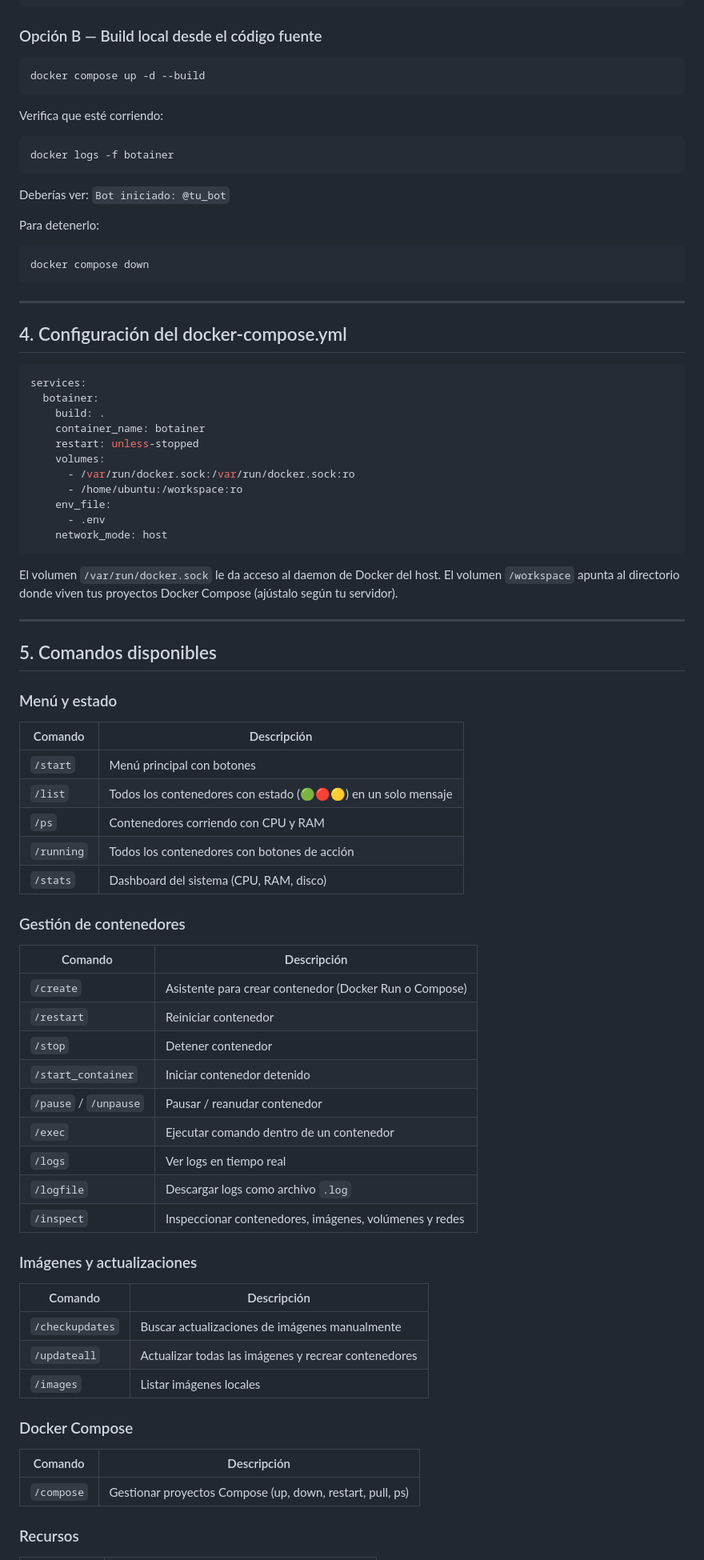
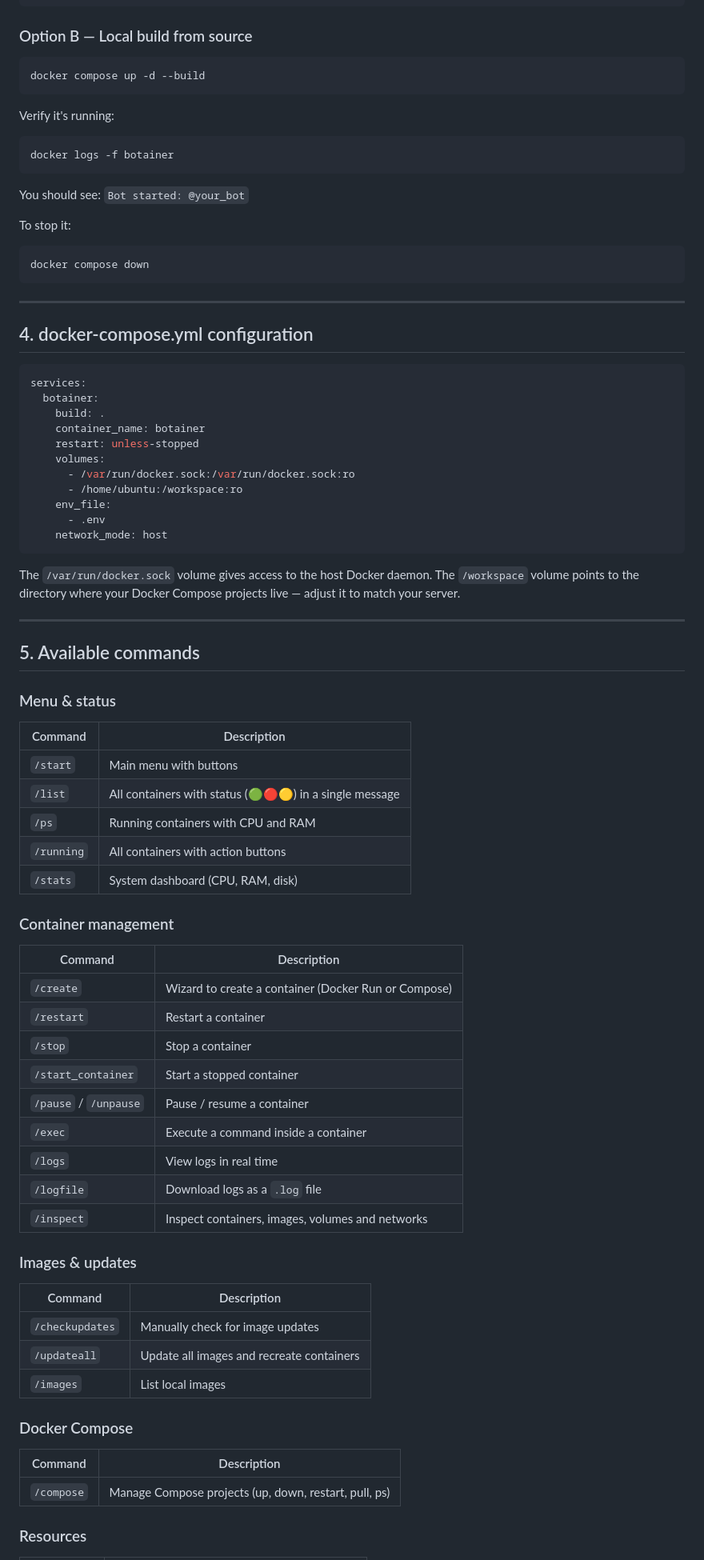
Before and after one commit to YonierGomez/botainer, a Markdown page: README.md, the part around one of its changes. Shown at 80% size. Drawn GitHub-style.

````diff
--- a/README.md
+++ b/README.md
@@ -103,21 +103,21 @@ services:
     network_mode: host
 ```
 
-### Opción B — Build local desde el código fuente
+### Option B — Local build from source
 
 ```bash
 docker compose up -d --build
 ```
 
-Verifica que esté corriendo:
+Verify it's running:
 
 ```bash
 docker logs -f botainer
 ```
 
-Deberías ver: `Bot iniciado: @tu_bot`
+You should see: `Bot started: @your_bot`
 
-Para detenerlo:
+To stop it:
 
 ```bash
 docker compose down
@@ -125,7 +125,7 @@ docker compose down
 
 ---
 
-## 4. Configuración del docker-compose.yml
+## 4. docker-compose.yml configuration
 
 ```yaml
 services:
@@ -141,49 +141,49 @@ services:
     network_mode: host
 ```
 
-El volumen `/var/run/docker.sock` le da acceso al daemon de Docker del host. El volumen `/workspace` apunta al directorio donde viven tus proyectos Docker Compose (ajústalo según tu servidor).
+The `/var/run/docker.sock` volume gives access to the host Docker daemon. The `/workspace` volume points to the directory where your Docker Compose projects live — adjust it to match your server.
 
 ---
 
-## 5. Comandos disponibles
+## 5. Available commands
 
-### Menú y estado
+### Menu & status
 
-| Comando | Descripción |
+| Command | Description |
 |---|---|
-| `/start` | Menú principal con botones |
-| `/list` | Todos los contenedores con estado (🟢🔴🟡) en un solo mensaje |
-| `/ps` | Contenedores corriendo con CPU y RAM |
-| `/running` | Todos los contenedores con botones de acción |
-| `/stats` | Dashboard del sistema (CPU, RAM, disco) |
+| `/start` | Main menu with buttons |
+| `/list` | All containers with status (🟢🔴🟡) in a single message |
+| `/ps` | Running containers with CPU and RAM |
+| `/running` | All containers with action buttons |
+| `/stats` | System dashboard (CPU, RAM, disk) |
 
-### Gestión de contenedores
+### Container management
 
-| Comando | Descripción |
+| Command | Description |
 |---|---|
-| `/create` | Asistente para crear contenedor (Docker Run o Compose) |
-| `/restart` | Reiniciar contenedor |
-| `/stop` | Detener contenedor |
-| `/start_container` | Iniciar contenedor detenido |
-| `/pause` / `/unpause` | Pausar / reanudar contenedor |
-| `/exec` | Ejecutar comando dentro de un contenedor |
-| `/logs` | Ver logs en tiempo real |
-| `/logfile` | Descargar logs como archivo `.log` |
-| `/inspect` | Inspeccionar contenedores, imágenes, volúmenes y redes |
+| `/create` | Wizard to create a container (Docker Run or Compose) |
+| `/restart` | Restart a container |
+| `/stop` | Stop a container |
+| `/start_container` | Start a stopped container |
+| `/pause` / `/unpause` | Pause / resume a container |
+| `/exec` | Execute a command inside a container |
+| `/logs` | View logs in real time |
+| `/logfile` | Download logs as a `.log` file |
+| `/inspect` | Inspect containers, images, volumes and networks |
 
-### Imágenes y actualizaciones
+### Images & updates
 
-| Comando | Descripción |
+| Command | Description |
 |---|---|
-| `/checkupdates` | Buscar actualizaciones de imágenes manualmente |
-| `/updateall` | Actualizar todas las imágenes y recrear contenedores |
-| `/images` | Listar imágenes locales |
+| `/checkupdates` | Manually check for image updates |
+| `/updateall` | Update all images and recreate containers |
+| `/images` | List local images |
 
 ### Docker Compose
 
-| Comando | Descripción |
+| Command | Description |
 |---|---|
-| `/compose` | Gestionar proyectos Compose (up, down, restart, pull, ps) |
+| `/compose` | Manage Compose projects (up, down, restart, pull, ps) |
 
-### Recursos
+### Resources
 
````
Also changed, not shown: other parts of README.md (+71 -71 lines).
